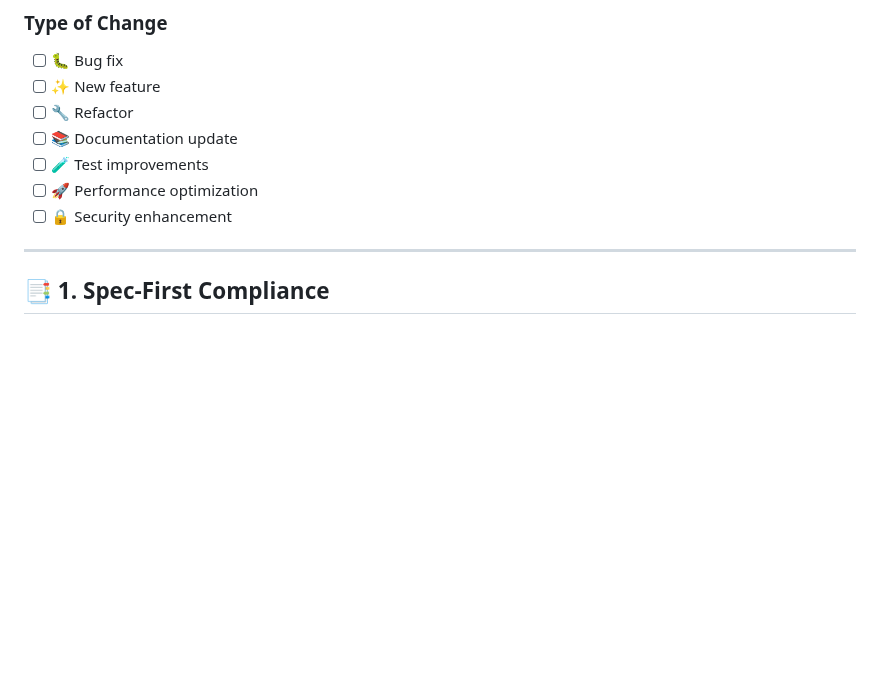
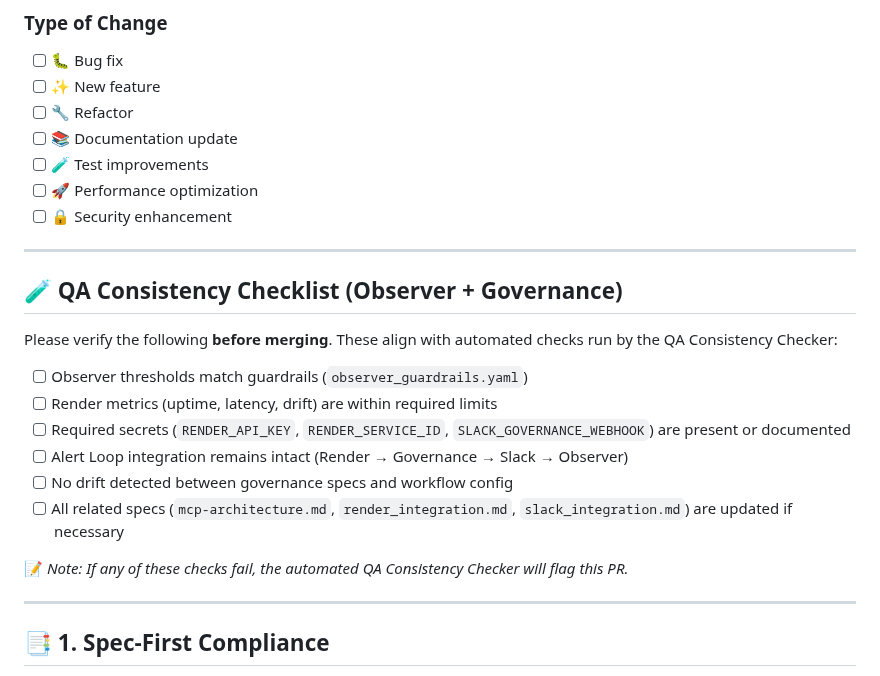
Before and after one commit to gerome650/MAGSASA-CARD-ERP, a Markdown page: .github/PULL_REQUEST_TEMPLATE.md, the part around the change. Rendered like a GitHub page; blank space fills up the shorter version.

Commit message:
chore: add QA Consistency Checklist to PR template

```diff
--- a/.github/PULL_REQUEST_TEMPLATE.md
+++ b/.github/PULL_REQUEST_TEMPLATE.md
@@ -30,6 +30,21 @@ Complete ALL sections before requesting review.
 - [ ] 🧪 Test improvements
 - [ ] 🚀 Performance optimization
 - [ ] 🔒 Security enhancement
+
+---
+
+## 🧪 QA Consistency Checklist (Observer + Governance)
+
+Please verify the following **before merging**. These align with automated checks run by the QA Consistency Checker:
+
+* [ ] Observer thresholds match guardrails (`observer_guardrails.yaml`)
+* [ ] Render metrics (uptime, latency, drift) are within required limits
+* [ ] Required secrets (`RENDER_API_KEY`, `RENDER_SERVICE_ID`, `SLACK_GOVERNANCE_WEBHOOK`) are present or documented
+* [ ] Alert Loop integration remains intact (Render → Governance → Slack → Observer)
+* [ ] No drift detected between governance specs and workflow config
+* [ ] All related specs (`mcp-architecture.md`, `render_integration.md`, `slack_integration.md`) are updated if necessary
+
+📝 *Note: If any of these checks fail, the automated QA Consistency Checker will flag this PR.*
 
 ---
 
```
